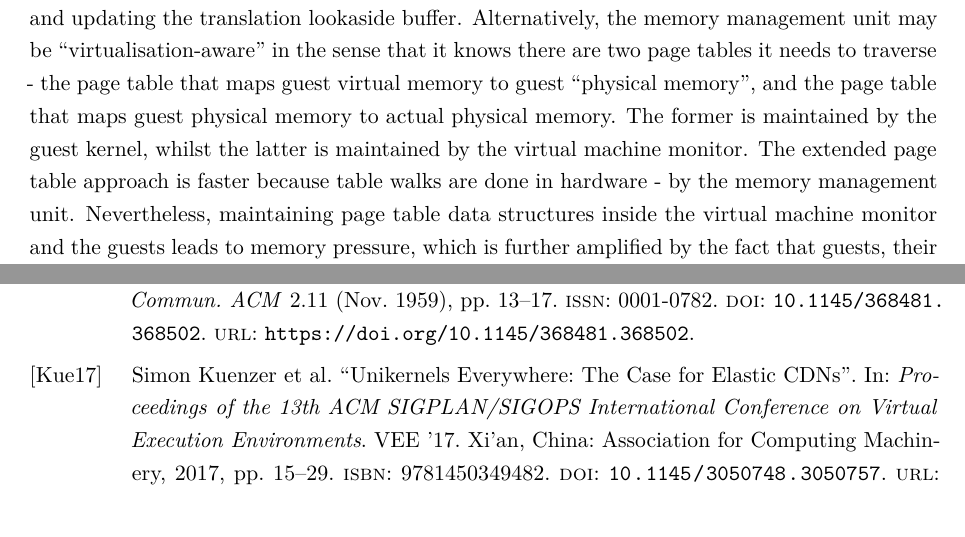
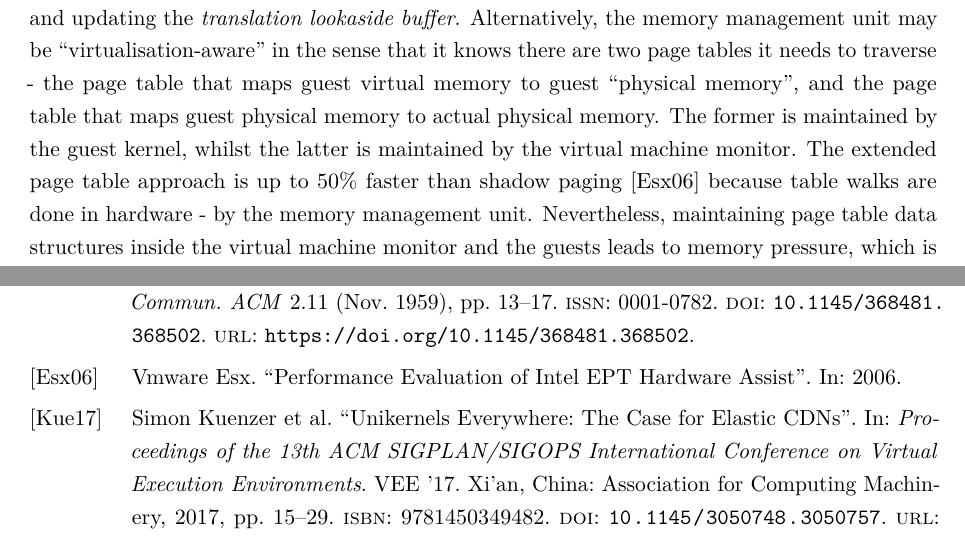
Before and after one commit to ubiquitousbyte/lxc-research, a LaTeX thesis (docs/thesis/main.tex, which reads docs/thesis/chapters/fundamentals.tex, docs/thesis/references.bib): two parts of pages 6 and 11 of 12, joined at a grey line, cut so that both start at the same text. Compiled offline with pdfLaTeX.

Commit message:
more text

```diff
--- a/docs/thesis/chapters/fundamentals.tex
+++ b/docs/thesis/chapters/fundamentals.tex
@@ -94,12 +94,13 @@ The virtual machine monitor traps this attempt and transparently updates the pag
 the guest's shadow page table corresponding to that process \cite{10.5555/1204009}. Note that
 the virtual machine monitor has to traverse the shadow page table for that guest in order to find the nested entry corresponding
 to the process. Afterwards, the memory management unit takes care of translating the virtual memory
-addresses of the guest and updating the translation lookaside buffer.
+addresses of the guest and updating the \textit{translation lookaside buffer}.
 Alternatively, the memory management unit may be \enquote{virtualisation-aware} in the sense that it knows
 there are two page tables it needs to traverse - the page table that maps guest virtual memory to guest
 \enquote{physical memory}, and the page table that maps guest physical memory to actual physical memory.
 The former is maintained by the guest kernel, whilst the latter is maintained by the virtual machine monitor.
-The extended page table approach is faster because table walks are done in hardware - by the memory management unit.
+The extended page table approach is up to 50\% faster than shadow paging \cite{2006PerformanceEO} because table
+walks are done in hardware - by the memory management unit.
 Nevertheless, maintaining page table data structures inside the virtual machine
 monitor and the guests leads to memory pressure, which is further amplified by the fact that
 guests, their applications and the virtual machine monitor all share the same physical memory \cite{10.5555/2490781}.
--- a/docs/thesis/references.bib
+++ b/docs/thesis/references.bib
@@ -162,3 +162,9 @@ isbn = {1558609105},
 publisher = {Morgan Kaufmann Publishers Inc.},
 address = {San Francisco, CA, USA}
 }
+
+@inproceedings{2006PerformanceEO,
+  title={Performance Evaluation of Intel EPT Hardware Assist},
+  author={Vmware Esx},
+  year={2006}
+}
```
Also changed, not shown: docs/thesis/main.pdf.
